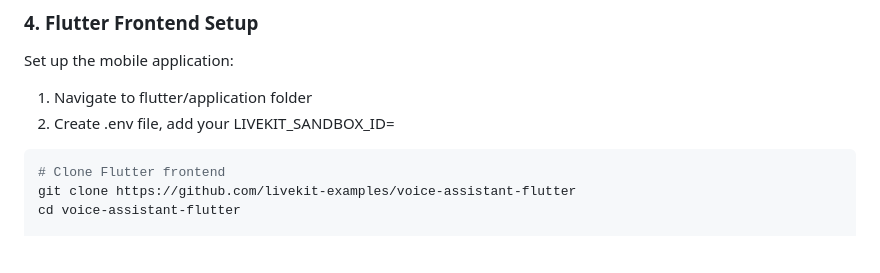
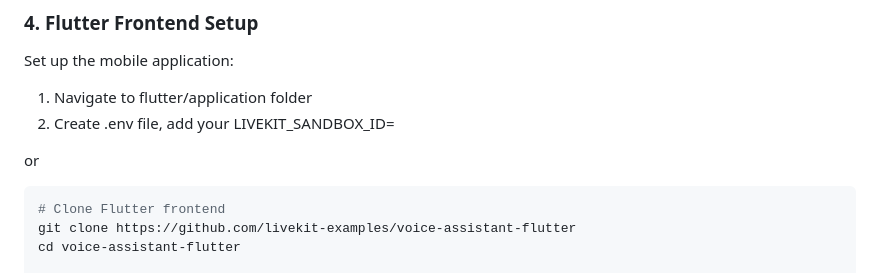
Before and after one commit to extrawest/livekit_voice_assistant, a Markdown page: README.md, the part around the change. Drawn GitHub-style; blank space fills up the shorter version.

````diff
--- a/README.md
+++ b/README.md
@@ -102,6 +102,8 @@ Set up the mobile application:
 1. Navigate to flutter/application folder
 2. Create .env file, add your LIVEKIT_SANDBOX_ID=<your-sandbox-id>
 
+or
+
 ```bash
 # Clone Flutter frontend
 git clone https://github.com/livekit-examples/voice-assistant-flutter
````
